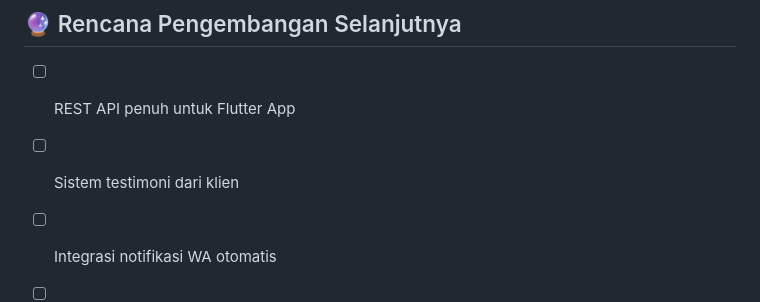
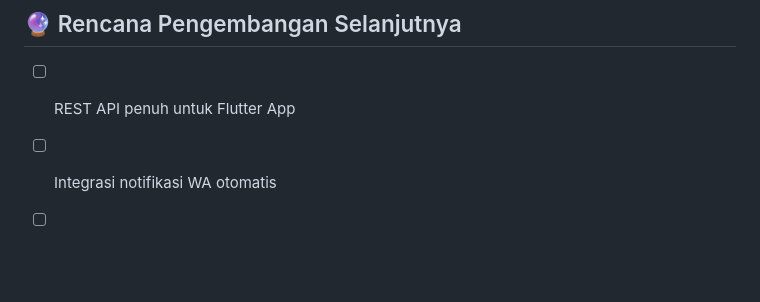
Before and after one commit to initHD3v/initialHGalelio, a Markdown page: README.md, the part around the change. Rendered like a GitHub page; blank space fills up the shorter version.

```diff
--- a/README.md
+++ b/README.md
@@ -116,7 +116,6 @@ Buka di browser: `http://127.0.0.1:8000`
 ## 🔮 Rencana Pengembangan Selanjutnya
 
 - [ ] REST API penuh untuk Flutter App
-- [ ] Sistem testimoni dari klien
 - [ ] Integrasi notifikasi WA otomatis
 - [ ] WebSocket untuk chat live
 - [ ] Multi-role admin (Staff, Superadmin)
```
